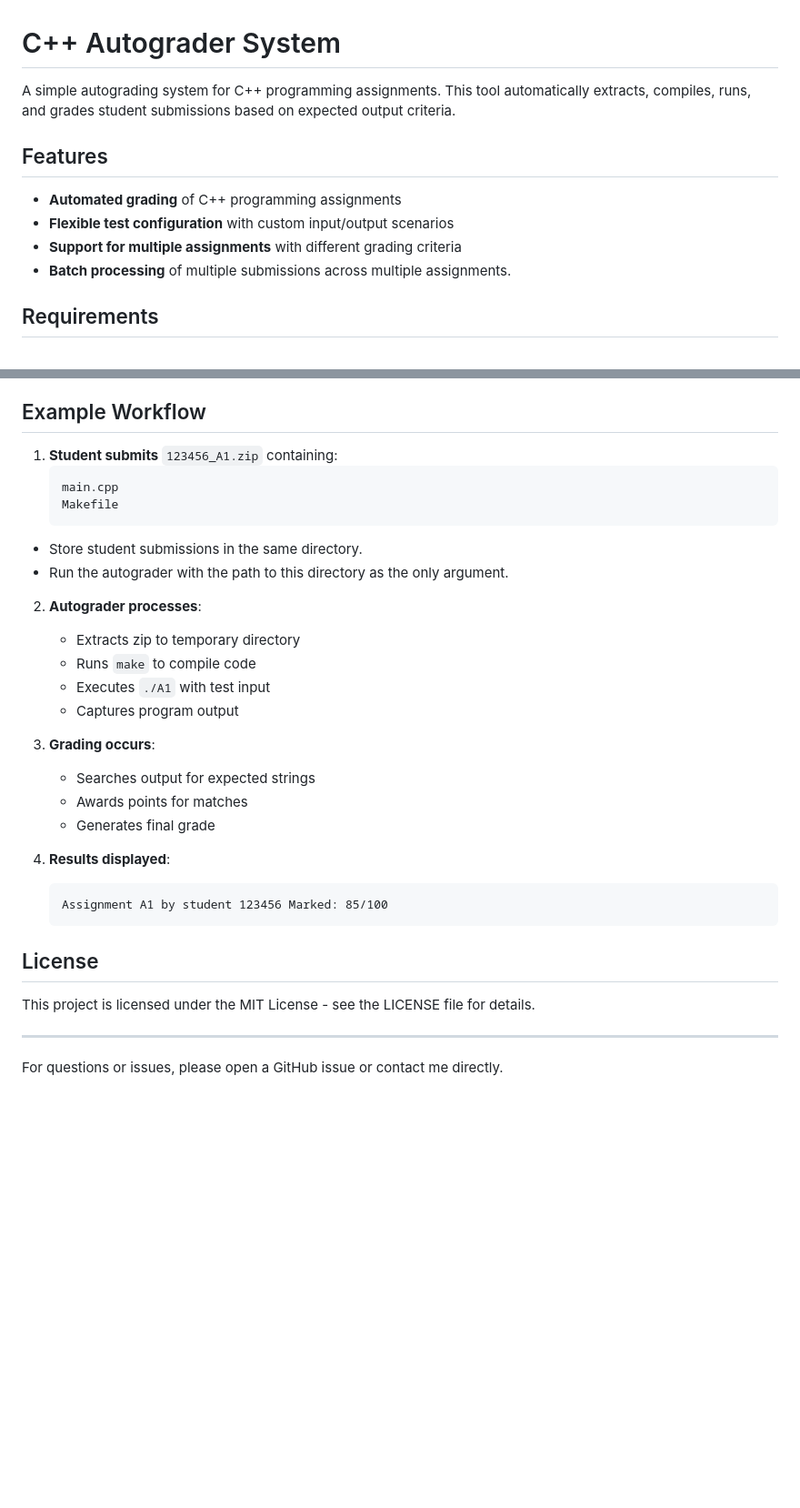
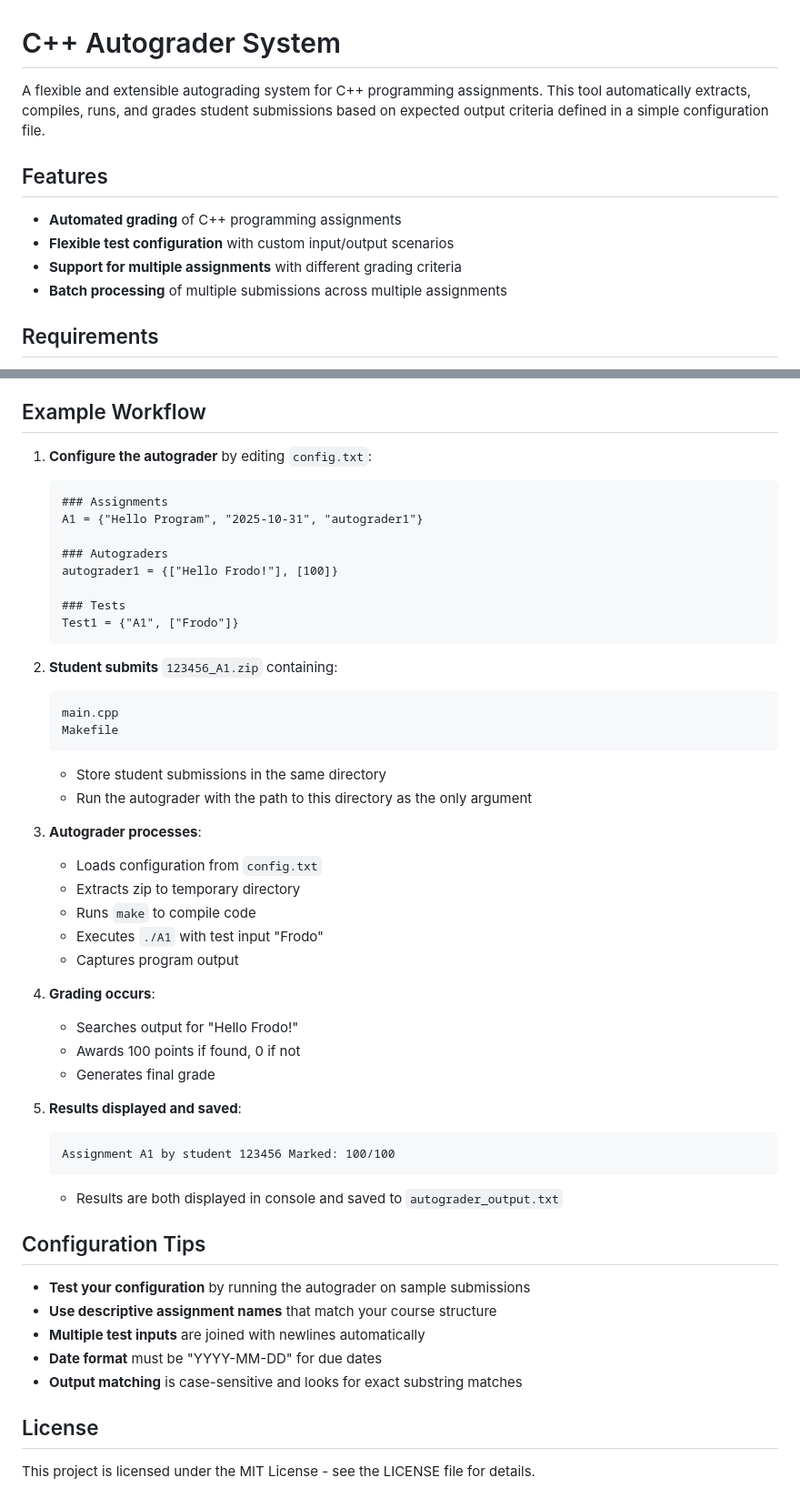
Before and after one commit to DBordeleau/cpp_autograder, a Markdown page: README.md, 2 parts joined by grey strips. Shown: that part at 91% size. Rendered like a GitHub page; blank space fills up the shorter version.

````diff
--- a/README.md
+++ b/README.md
@@ -1,13 +1,13 @@
 # C++ Autograder System
 
-A simple autograding system for C++ programming assignments. This tool automatically extracts, compiles, runs, and grades student submissions based on expected output criteria.
+A flexible and extensible autograding system for C++ programming assignments. This tool automatically extracts, compiles, runs, and grades student submissions based on expected output criteria defined in a simple configuration file.
 
 ## Features
 
 - **Automated grading** of C++ programming assignments
 - **Flexible test configuration** with custom input/output scenarios
 - **Support for multiple assignments** with different grading criteria
-- **Batch processing** of multiple submissions across multiple assignments.
+- **Batch processing** of multiple submissions across multiple assignments
 
 ## Requirements
 
@@ -147,34 +171,52 @@ Custom test scenarios for each assignment:
 
 ## Example Workflow
 
-1. **Student submits** `123456_A1.zip` containing:
+1. **Configure the autograder** by editing `config.txt`:
+   ```
+   ### Assignments
+   A1 = {"Hello Program", "2025-10-31", "autograder1"}
+
+   ### Autograders
+   autograder1 = {["Hello Frodo!"], [100]}
+
+   ### Tests
+   Test1 = {"A1", ["Frodo"]}
+   ```
+
+2. **Student submits** `123456_A1.zip` containing:
    ```
    main.cpp
    Makefile
    ```
-- Store student submissions in the same directory.
-- Run the autograder with the path to this directory as the only argument.
+   - Store student submissions in the same directory
+   - Run the autograder with the path to this directory as the only argument
 
-2. **Autograder processes**:
+3. **Autograder processes**:
+   - Loads configuration from `config.txt`
    - Extracts zip to temporary directory
    - Runs `make` to compile code
-   - Executes `./A1` with test input
+   - Executes `./A1` with test input "Frodo"
    - Captures program output
 
-3. **Grading occurs**:
-   - Searches output for expected strings
-   - Awards points for matches
+4. **Grading occurs**:
+   - Searches output for "Hello Frodo!"
+   - Awards 100 points if found, 0 if not
    - Generates final grade
 
-4. **Results displayed**:
+5. **Results displayed and saved**:
    ```
-   Assignment A1 by student 123456 Marked: 85/100
+   Assignment A1 by student 123456 Marked: 100/100
    ```
+   - Results are both displayed in console and saved to `autograder_output.txt`
+
+## Configuration Tips
+
+- **Test your configuration** by running the autograder on sample submissions
+- **Use descriptive assignment names** that match your course structure
+- **Multiple test inputs** are joined with newlines automatically
+- **Date format** must be "YYYY-MM-DD" for due dates
+- **Output matching** is case-sensitive and looks for exact substring matches
 
 ## License
 
 This project is licensed under the MIT License - see the LICENSE file for details.
-
----
-
-For questions or issues, please open a GitHub issue or contact me directly.
````
Also changed, not shown: other parts of README.md (+54 -30 lines).
